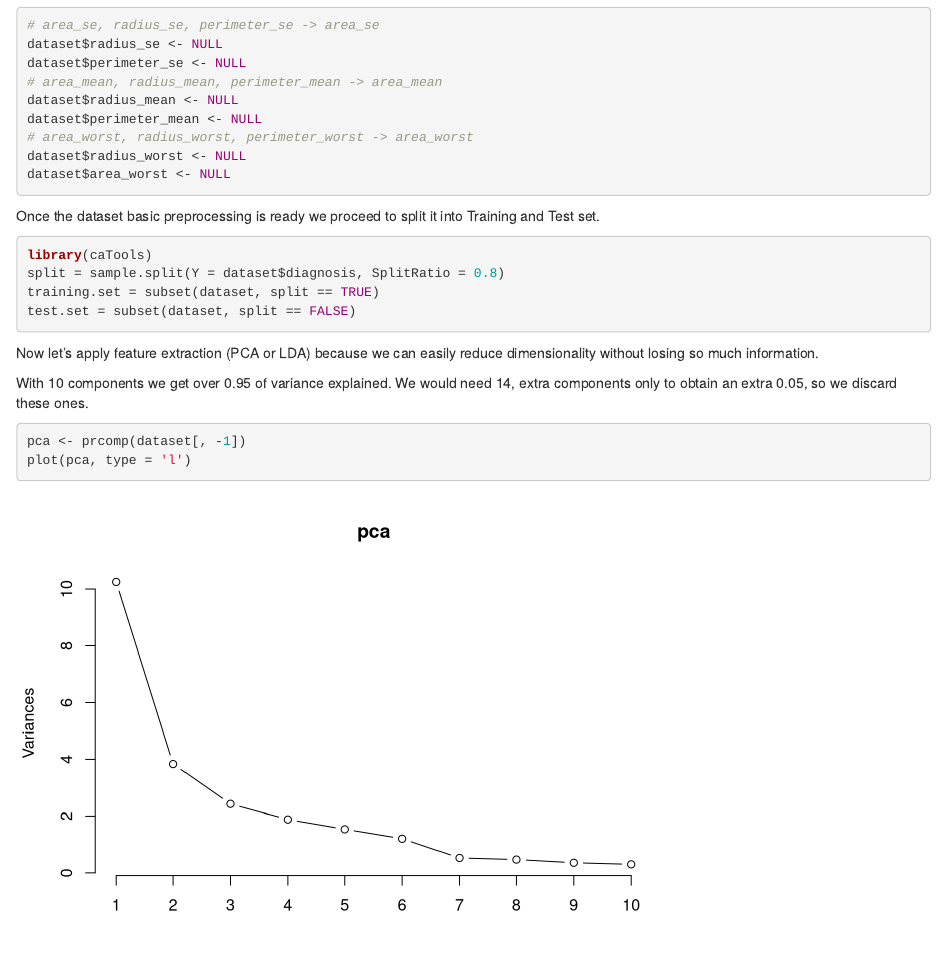
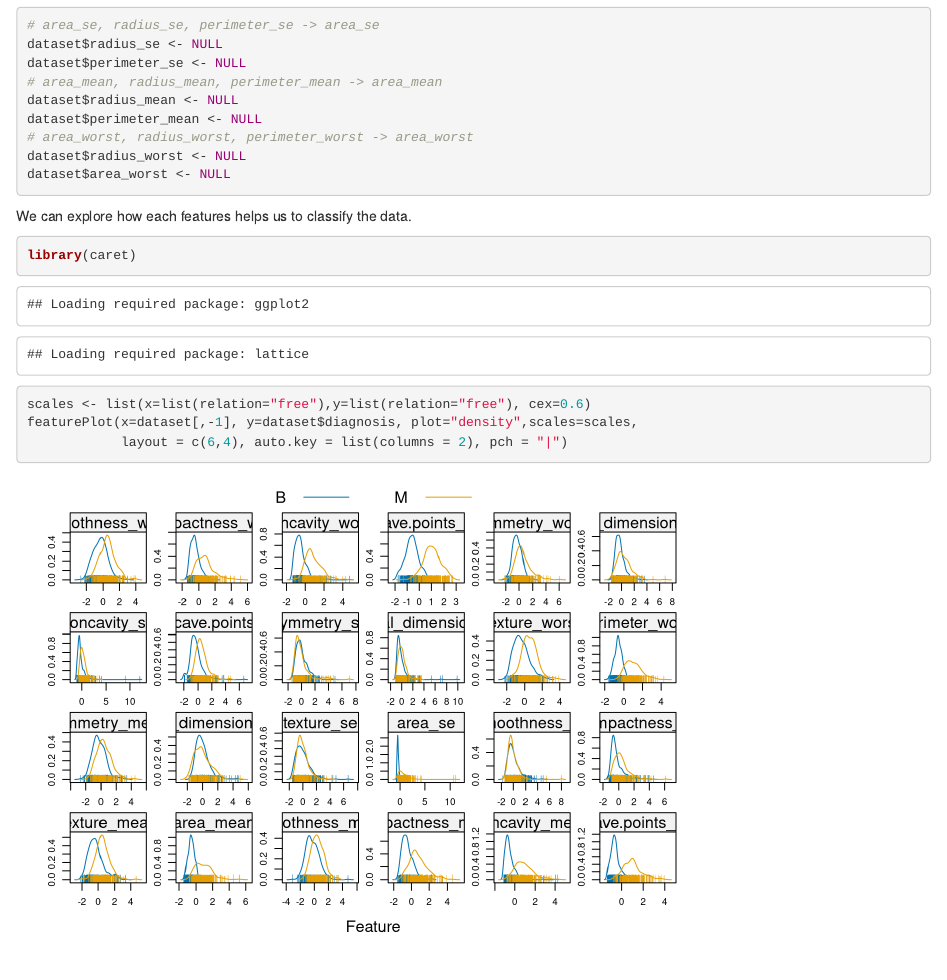
Before and after one commit to josepdecid/APA-FIB-BreastCancer, an R Markdown document (BreastCancer.Rmd): the page in a window 1100 px wide, from 3360 px down. Rendered offline with R 4.5, knitr and Pandoc, with nearby package versions; some code elsewhere in the file could not run offline.

````diff
--- a/BreastCancer.Rmd
+++ b/BreastCancer.Rmd
@@ -89,6 +89,15 @@
 # area_worst, radius_worst, perimeter_worst -> area_worst
 dataset$radius_worst <- NULL
 dataset$area_worst <- NULL
+```
+
+We can explore how each features helps us to classify the data.
+
+```{R}
+library(caret)
+scales <- list(x=list(relation="free"),y=list(relation="free"), cex=0.6)
+featurePlot(x=dataset[,-1], y=dataset$diagnosis, plot="density",scales=scales,
+            layout = c(6,4), auto.key = list(columns = 2), pch = "|")
 ```
 
 Once the dataset basic preprocessing is ready we proceed to
````
Also changed, not shown: Rplot.png (added), Rplot04.png (added), 1 other file.
